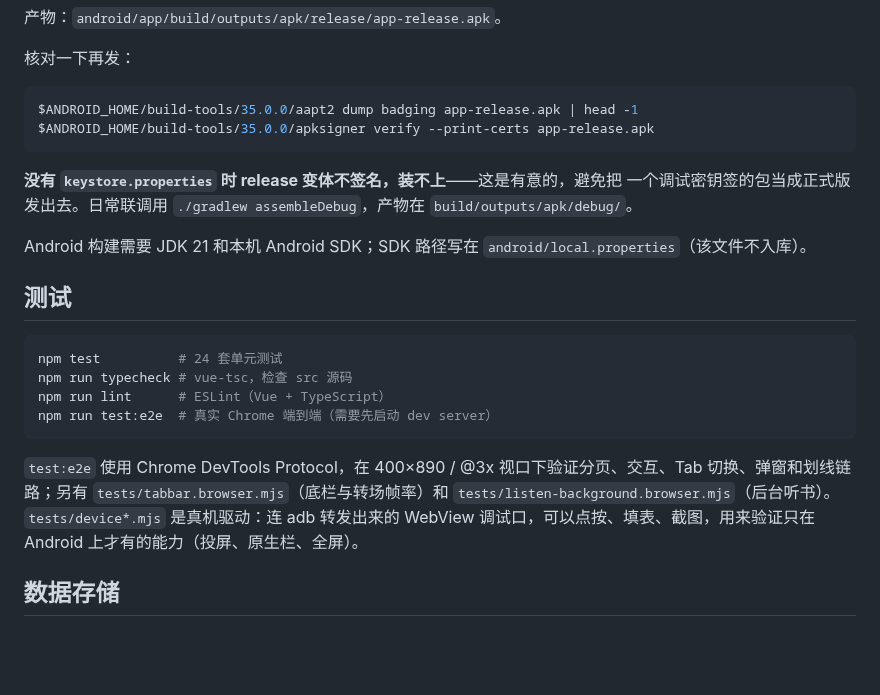
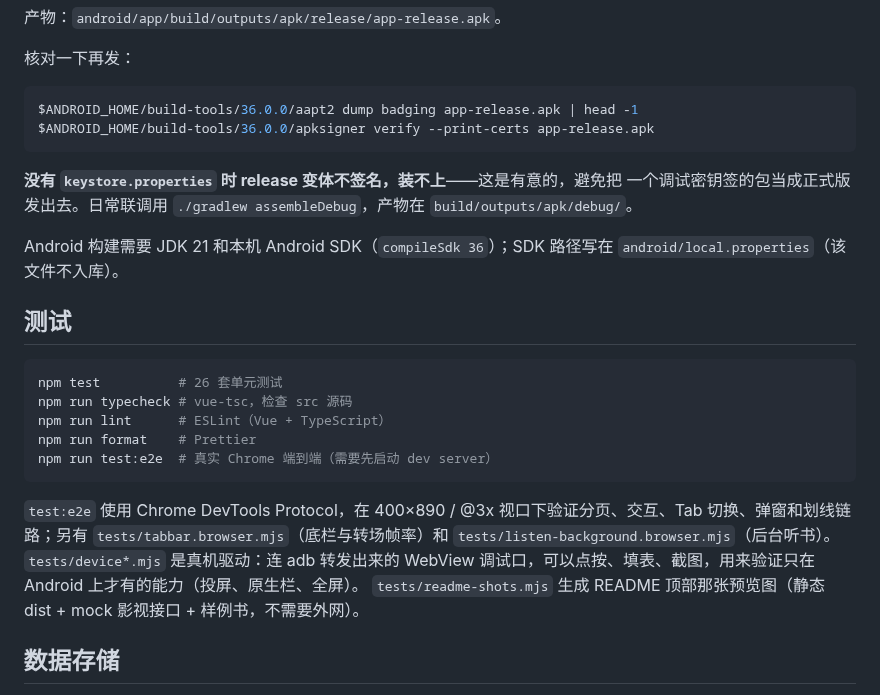
Before and after one commit to ouyinheng/weread, a Markdown page: README.md, the part around one of its changes. Rendered like a GitHub page; blank space fills up the shorter version.

````diff
--- a/README.md
+++ b/README.md
@@ -119,27 +118,30 @@ cd android
 核对一下再发：
 
 ```bash
-$ANDROID_HOME/build-tools/35.0.0/aapt2 dump badging app-release.apk | head -1
-$ANDROID_HOME/build-tools/35.0.0/apksigner verify --print-certs app-release.apk
+$ANDROID_HOME/build-tools/36.0.0/aapt2 dump badging app-release.apk | head -1
+$ANDROID_HOME/build-tools/36.0.0/apksigner verify --print-certs app-release.apk
 ```
 
 **没有 `keystore.properties` 时 release 变体不签名，装不上**——这是有意的，避免把
 一个调试密钥签的包当成正式版发出去。日常联调用 `./gradlew assembleDebug`，产物在
 `build/outputs/apk/debug/`。
 
-Android 构建需要 JDK 21 和本机 Android SDK；SDK 路径写在 `android/local.properties`（该文件不入库）。
+Android 构建需要 JDK 21 和本机 Android SDK（`compileSdk 36`）；SDK 路径写在
+`android/local.properties`（该文件不入库）。
 
 ## 测试
 
 ```bash
-npm test          # 24 套单元测试
+npm test          # 26 套单元测试
 npm run typecheck # vue-tsc，检查 src 源码
 npm run lint      # ESLint（Vue + TypeScript）
+npm run format    # Prettier
 npm run test:e2e  # 真实 Chrome 端到端（需要先启动 dev server）
 ```
 
 `test:e2e` 使用 Chrome DevTools Protocol，在 400×890 / @3x 视口下验证分页、交互、Tab 切换、弹窗和划线链路；另有 `tests/tabbar.browser.mjs`（底栏与转场帧率）和 `tests/listen-background.browser.mjs`（后台听书）。
 `tests/device*.mjs` 是真机驱动：连 adb 转发出来的 WebView 调试口，可以点按、填表、截图，用来验证只在 Android 上才有的能力（投屏、原生栏、全屏）。
+`tests/readme-shots.mjs` 生成 README 顶部那张预览图（静态 dist + mock 影视接口 + 样例书，不需要外网）。
 
 ## 数据存储
 
````
Also changed, not shown: other parts of README.md (+24 -25 lines), assets/screenshots/overview.png, assets/screenshots/reader.png (deleted), assets/screenshots/shelf.png (deleted), assets/screenshots/tv-detail.png (deleted), assets/screenshots/tv-player.png (deleted), 2 other files.
